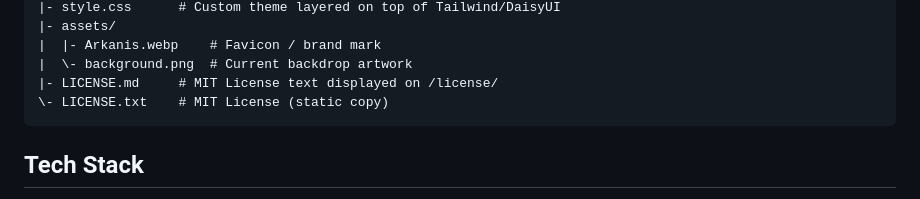
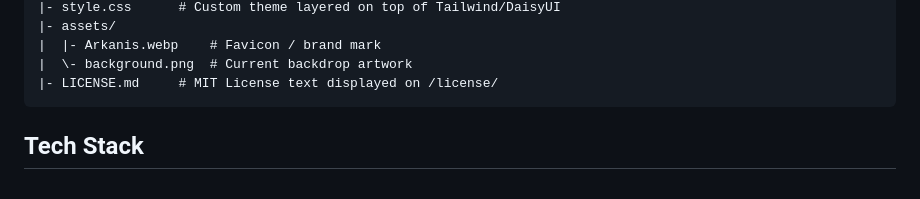
Before and after one commit to ArkanisCorporation/Exec-Hangar, a Markdown page: README.md, the part around the change. Drawn GitHub-style.

````diff
--- a/README.md
+++ b/README.md
@@ -64,7 +64,6 @@ You can also double-click `index.html` or drag it into a browser window. If asse
 |  |- Arkanis.webp    # Favicon / brand mark
 |  \- background.png  # Current backdrop artwork
 |- LICENSE.md     # MIT License text displayed on /license/
-\- LICENSE.txt    # MIT License (static copy)
 ```
 
 ## Tech Stack
````
